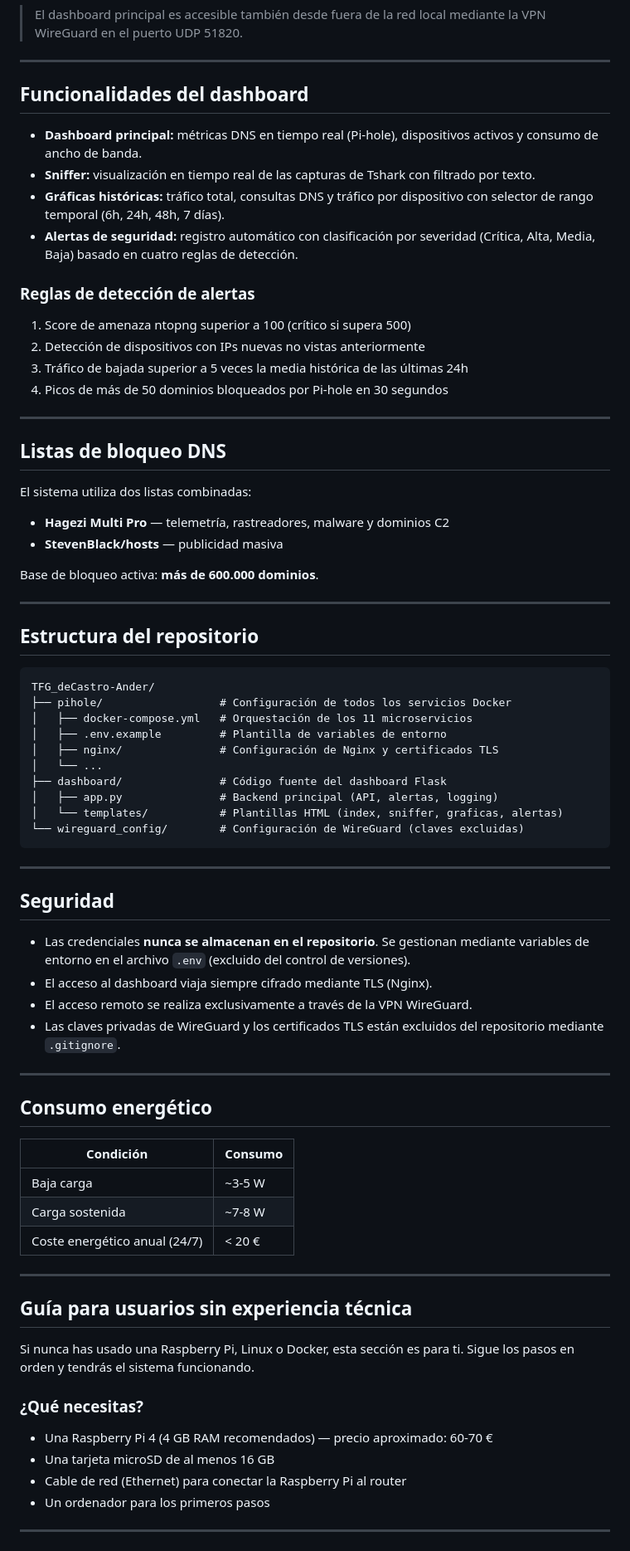
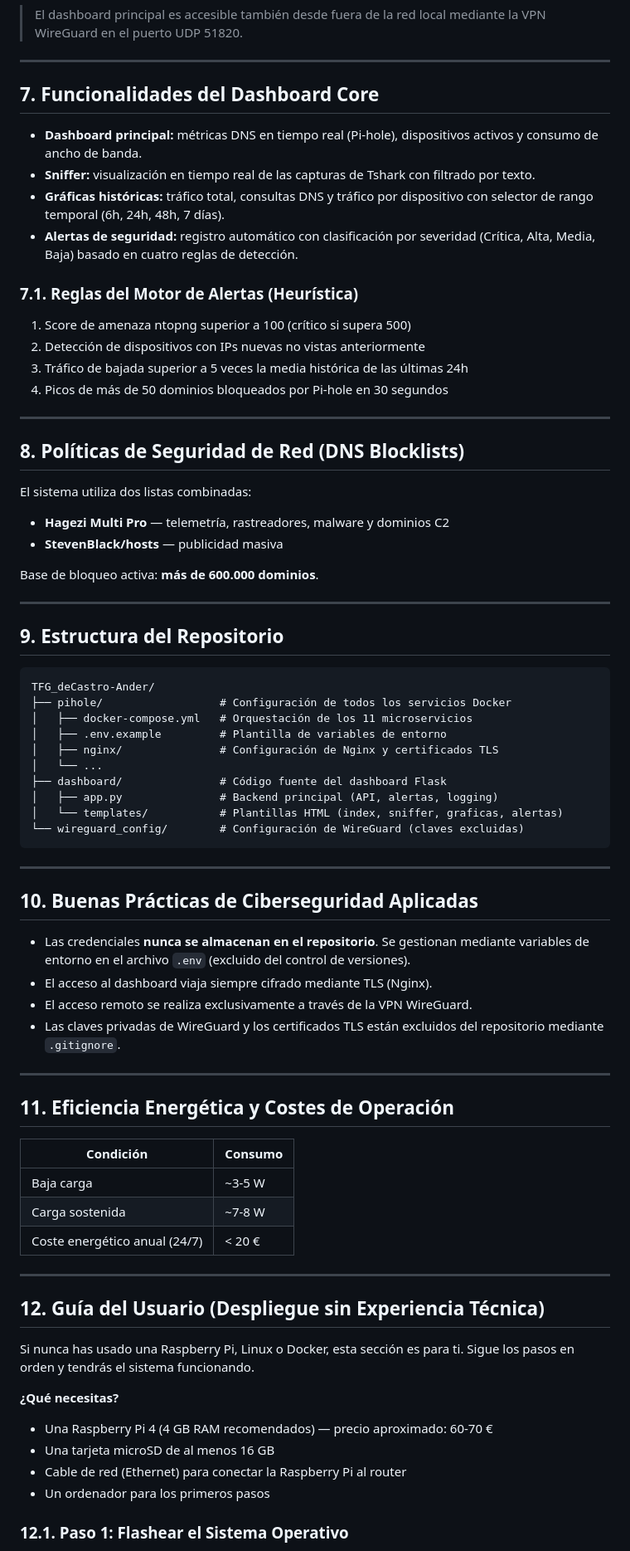
Before and after one commit to aanderdc/TFG_deCastro-Ander, a Markdown page: README.md, the part around one of its changes. Shown at 83% size. Rendered like a GitHub page.

````diff
--- a/README.md
+++ b/README.md
@@ -115,14 +150,14 @@ Deberías ver los siguientes contenedores en estado `Up`:
 
 ---
 
-## Funcionalidades del dashboard
+## 7. Funcionalidades del Dashboard Core
 
 - **Dashboard principal:** métricas DNS en tiempo real (Pi-hole), dispositivos activos y consumo de ancho de banda.
 - **Sniffer:** visualización en tiempo real de las capturas de Tshark con filtrado por texto.
 - **Gráficas históricas:** tráfico total, consultas DNS y tráfico por dispositivo con selector de rango temporal (6h, 24h, 48h, 7 días).
 - **Alertas de seguridad:** registro automático con clasificación por severidad (Crítica, Alta, Media, Baja) basado en cuatro reglas de detección.
 
-### Reglas de detección de alertas
+### 7.1. Reglas del Motor de Alertas (Heurística)
 
 1. Score de amenaza ntopng superior a 100 (crítico si supera 500)
 2. Detección de dispositivos con IPs nuevas no vistas anteriormente
@@ -131,7 +166,7 @@ Deberías ver los siguientes contenedores en estado `Up`:
 
 ---
 
-## Listas de bloqueo DNS
+## 8. Políticas de Seguridad de Red (DNS Blocklists)
 
 El sistema utiliza dos listas combinadas:
 
@@ -142,7 +177,7 @@ Base de bloqueo activa: **más de 600.000 dominios**.
 
 ---
 
-## Estructura del repositorio
+## 9. Estructura del Repositorio
 
 ```
 TFG_deCastro-Ander/
@@ -159,7 +194,7 @@ TFG_deCastro-Ander/
 
 ---
 
-## Seguridad
+## 10. Buenas Prácticas de Ciberseguridad Aplicadas
 
 - Las credenciales **nunca se almacenan en el repositorio**. Se gestionan mediante variables de entorno en el archivo `.env` (excluido del control de versiones).
 - El acceso al dashboard viaja siempre cifrado mediante TLS (Nginx).
@@ -168,7 +203,7 @@ TFG_deCastro-Ander/
 
 ---
 
-## Consumo energético
+## 11. Eficiencia Energética y Costes de Operación
 
 | Condición | Consumo |
 |---|---|
@@ -177,17 +212,17 @@ TFG_deCastro-Ander/
 | Coste energético anual (24/7) | < 20 € |
 
 ---
-## Guía para usuarios sin experiencia técnica
 
-Si nunca has usado una Raspberry Pi, Linux o Docker, esta sección es para ti.
-Sigue los pasos en orden y tendrás el sistema funcionando.
+## 12. Guía del Usuario (Despliegue sin Experiencia Técnica)
 
-### ¿Qué necesitas?
+Si nunca has usado una Raspberry Pi, Linux o Docker, esta sección es para ti. Sigue los pasos en orden y tendrás el sistema funcionando.
+
+**¿Qué necesitas?**
 
 - Una Raspberry Pi 4 (4 GB RAM recomendados) — precio aproximado: 60-70 €
 - Una tarjeta microSD de al menos 16 GB
 - Cable de red (Ethernet) para conectar la Raspberry Pi al router
 - Un ordenador para los primeros pasos
 
----
+### 12.1. Paso 1: Flashear el Sistema Operativo
 
````
Also changed, not shown: other parts of README.md (+65 -45 lines).
